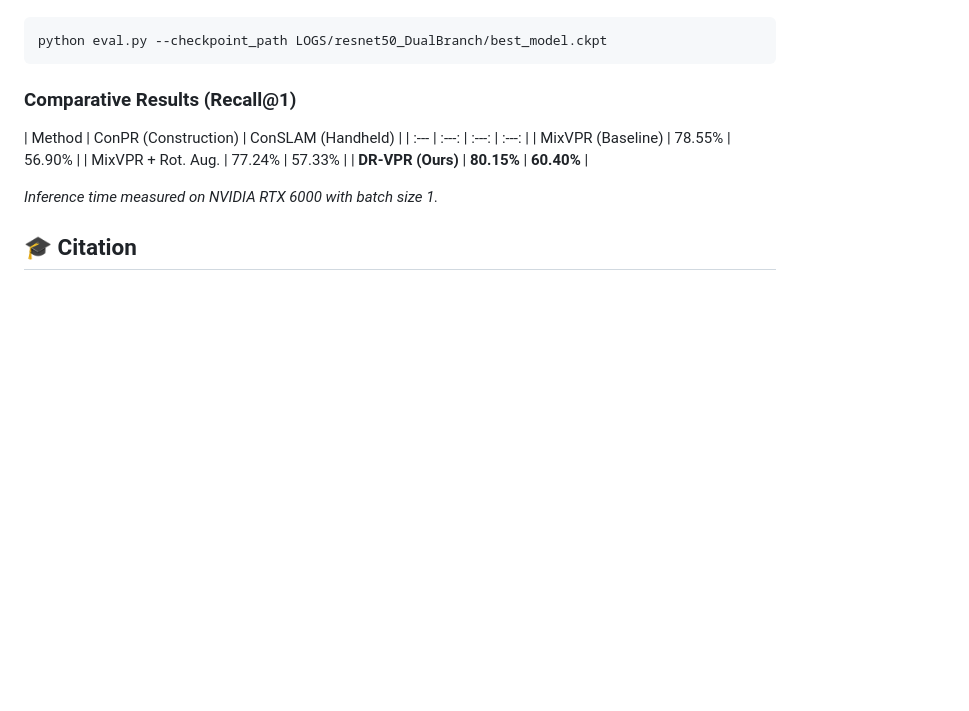
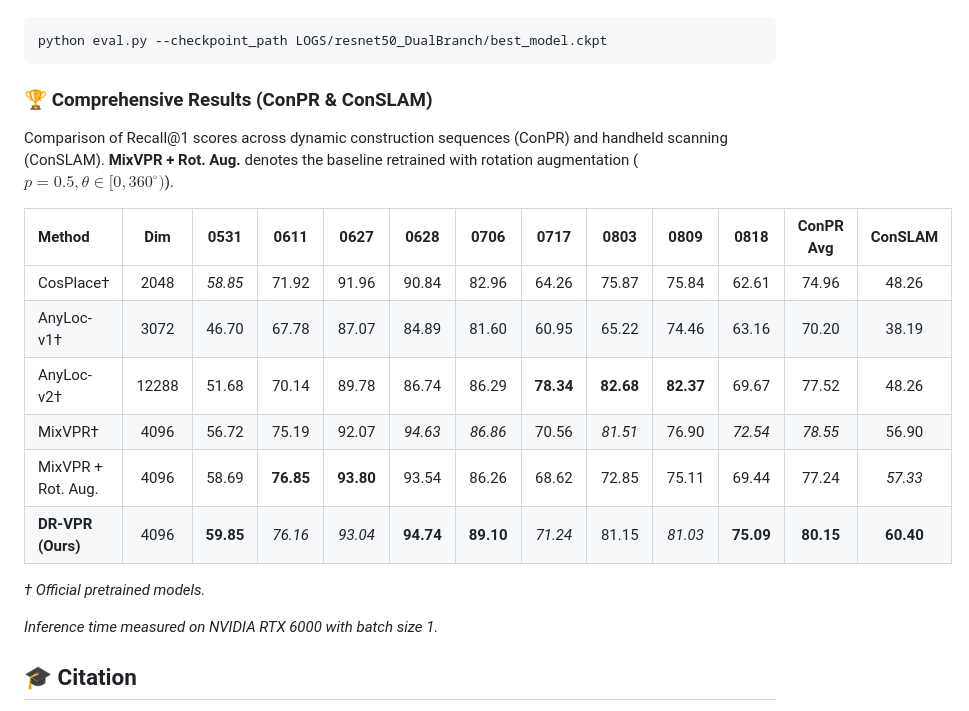
Before and after one commit to YuhaiW/DR-VPR, a Markdown page: README.md, the part around the change. Drawn GitHub-style; blank space fills up the shorter version.

Commit message:
Update README with full documentation and results

````diff
--- a/README.md
+++ b/README.md
@@ -98,13 +98,21 @@ To evaluate a trained checkpoint:
 python eval.py --checkpoint_path LOGS/resnet50_DualBranch/best_model.ckpt
 ```
 
-### Comparative Results (Recall@1)
+### 🏆 Comprehensive Results (ConPR & ConSLAM)
 
-| Method | ConPR (Construction) | ConSLAM (Handheld) |
-| :--- | :---: | :---: | :---: |
-| MixVPR (Baseline) | 78.55% | 56.90% |
-| MixVPR + Rot. Aug. | 77.24% | 57.33% |
-| **DR-VPR (Ours)** | **80.15%** | **60.40%** |
+Comparison of Recall@1 scores across dynamic construction sequences (ConPR) and handheld scanning (ConSLAM).
+**MixVPR + Rot. Aug.** denotes the baseline retrained with rotation augmentation ($p=0.5, \theta \in [0, 360^\circ)$).
+
+| Method | Dim | 0531 | 0611 | 0627 | 0628 | 0706 | 0717 | 0803 | 0809 | 0818 | **ConPR Avg** | **ConSLAM** |
+| :--- | :---: | :---: | :---: | :---: | :---: | :---: | :---: | :---: | :---: | :---: | :---: | :---: |
+| CosPlace† | 2048 | *58.85* | 71.92 | 91.96 | 90.84 | 82.96 | 64.26 | 75.87 | 75.84 | 62.61 | 74.96 | 48.26 |
+| AnyLoc-v1† | 3072 | 46.70 | 67.78 | 87.07 | 84.89 | 81.60 | 60.95 | 65.22 | 74.46 | 63.16 | 70.20 | 38.19 |
+| AnyLoc-v2† | 12288 | 51.68 | 70.14 | 89.78 | 86.74 | 86.29 | **78.34** | **82.68** | **82.37** | 69.67 | 77.52 | 48.26 |
+| MixVPR† | 4096 | 56.72 | 75.19 | 92.07 | *94.63* | *86.86* | 70.56 | *81.51* | 76.90 | *72.54* | *78.55* | 56.90 |
+| MixVPR + Rot. Aug. | 4096 | 58.69 | **76.85** | **93.80** | 93.54 | 86.26 | 68.62 | 72.85 | 75.11 | 69.44 | 77.24 | *57.33* |
+| **DR-VPR (Ours)** | 4096 | **59.85** | *76.16* | *93.04* | **94.74** | **89.10** | *71.24* | 81.15 | *81.03* | **75.09** | **80.15** | **60.40** |
+
+*† Official pretrained models.*
 
 *Inference time measured on NVIDIA RTX 6000 with batch size 1.*
 
````
